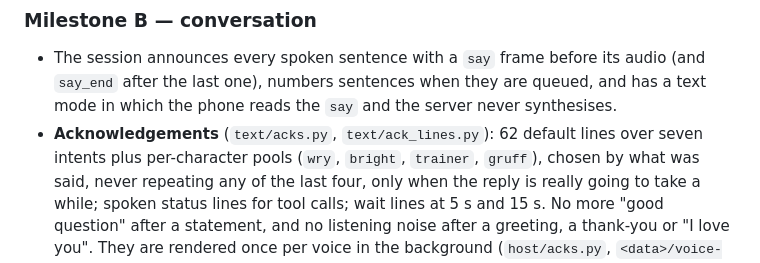
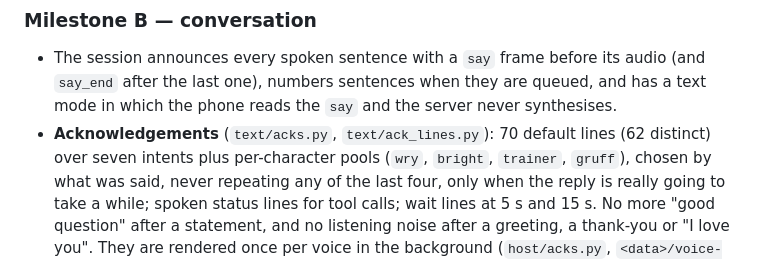
Before and after one commit to LaserLloyd/DisPatch_Voice, a Markdown page: CHANGELOG.md, the part around the change. Rendered like a GitHub page.

Commit message:
CHANGELOG: the 1.0.0 default acknowledgement count

```diff
--- a/CHANGELOG.md
+++ b/CHANGELOG.md
@@ -44,8 +44,8 @@ together in this release.
   (and `say_end` after the last one), numbers sentences when they are queued, and
   has a text mode in which the phone reads the `say` and the server never
   synthesises.
-- **Acknowledgements** (`text/acks.py`, `text/ack_lines.py`): 62 default lines over
-  seven intents plus per-character pools (`wry`, `bright`, `trainer`, `gruff`),
+- **Acknowledgements** (`text/acks.py`, `text/ack_lines.py`): 70 default lines (62 distinct)
+  over seven intents plus per-character pools (`wry`, `bright`, `trainer`, `gruff`),
   chosen by what was said, never repeating any of the last four, only when the reply
   is really going to take a while; spoken status lines for tool calls; wait lines at
   5 s and 15 s. No more "good question" after a statement, and no listening noise
```
